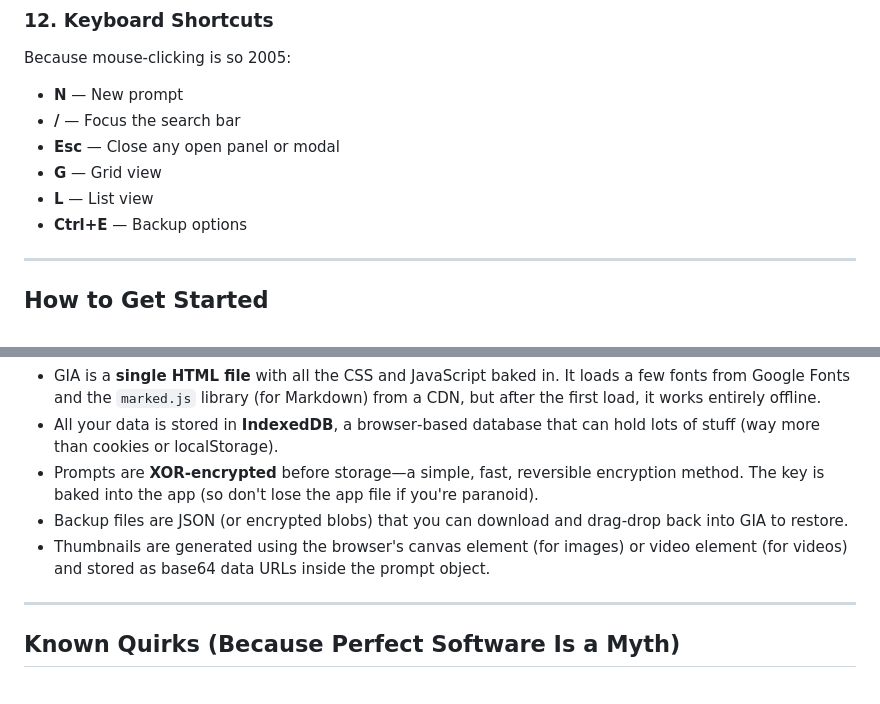
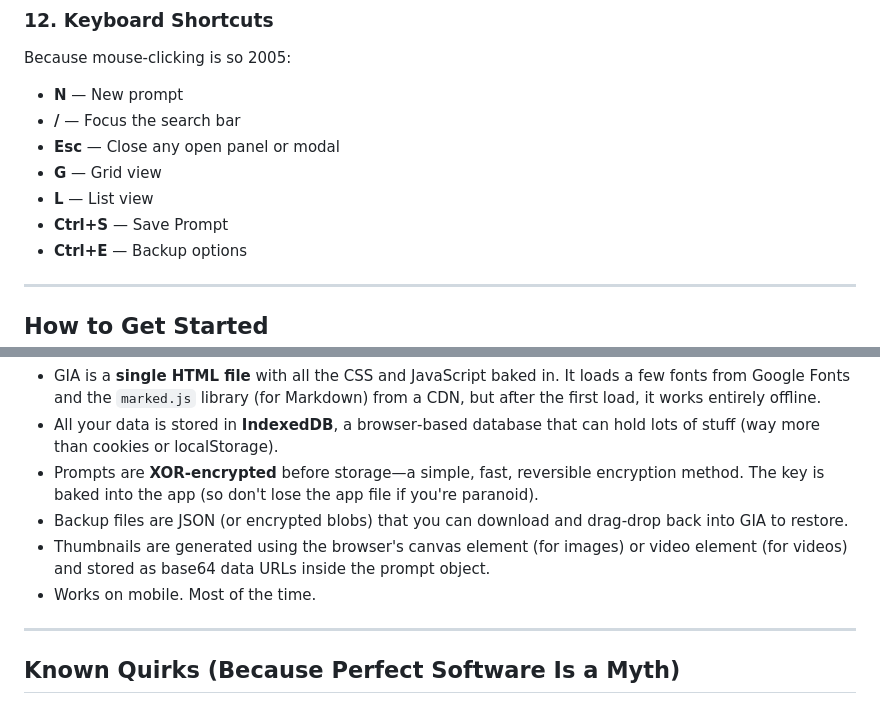
Before and after one commit to KungPowUnicorn/gia, a Markdown page: README.md, 2 parts joined by grey strips. Rendered like a GitHub page.

```diff
--- a/README.md
+++ b/README.md
@@ -79,6 +79,7 @@ Because mouse-clicking is so 2005:
 - **Esc** — Close any open panel or modal
 - **G** — Grid view
 - **L** — List view
+- **Ctrl+S** — Save Prompt
 - **Ctrl+E** — Backup options
 
 ---
@@ -102,6 +103,7 @@ If you're not technical, skip this. But if you're nosy:
 - Prompts are **XOR‑encrypted** before storage—a simple, fast, reversible encryption method. The key is baked into the app (so don't lose the app file if you're paranoid).
 - Backup files are JSON (or encrypted blobs) that you can download and drag‑drop back into GIA to restore.
 - Thumbnails are generated using the browser's canvas element (for images) or video element (for videos) and stored as base64 data URLs inside the prompt object.
+- Works on mobile. Most of the time.
 
 ---
 
```
